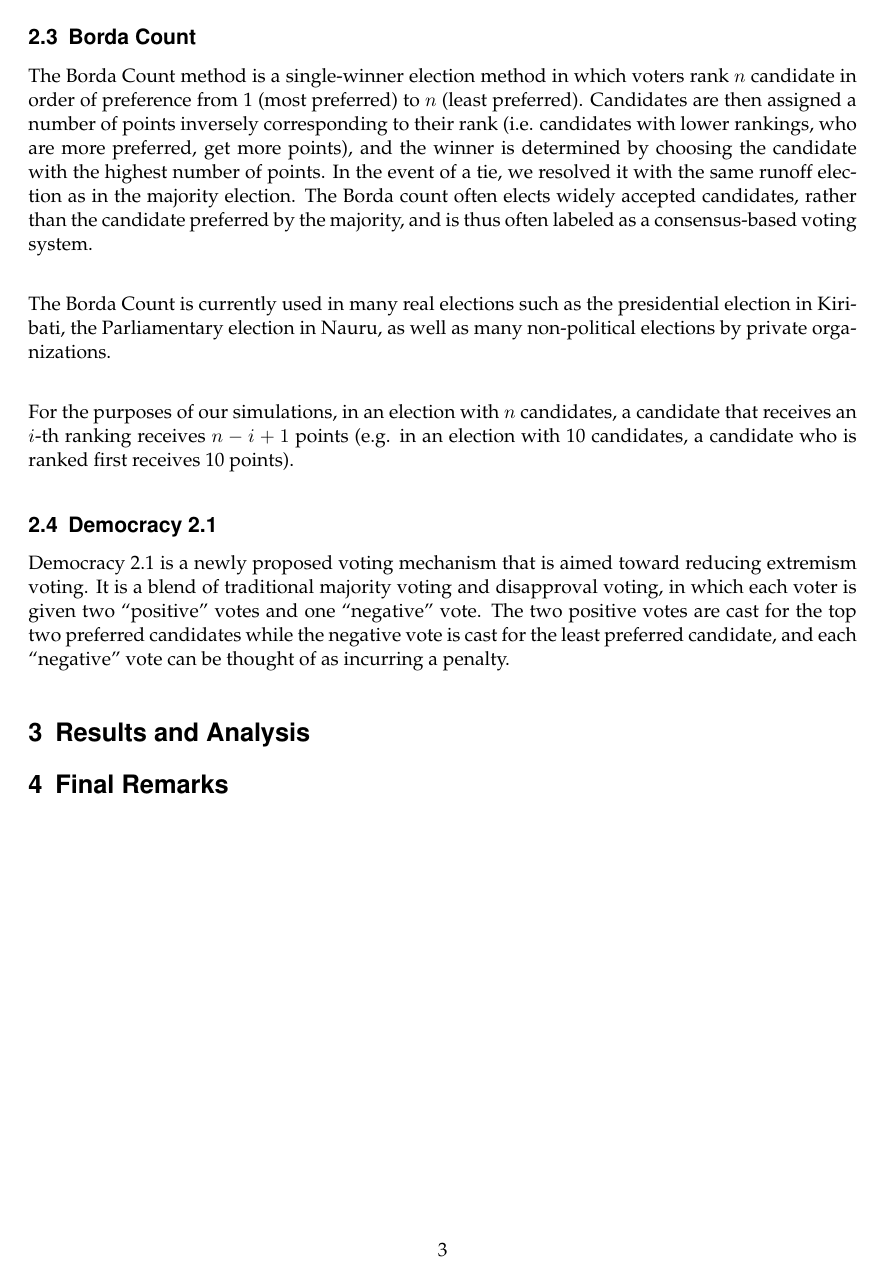
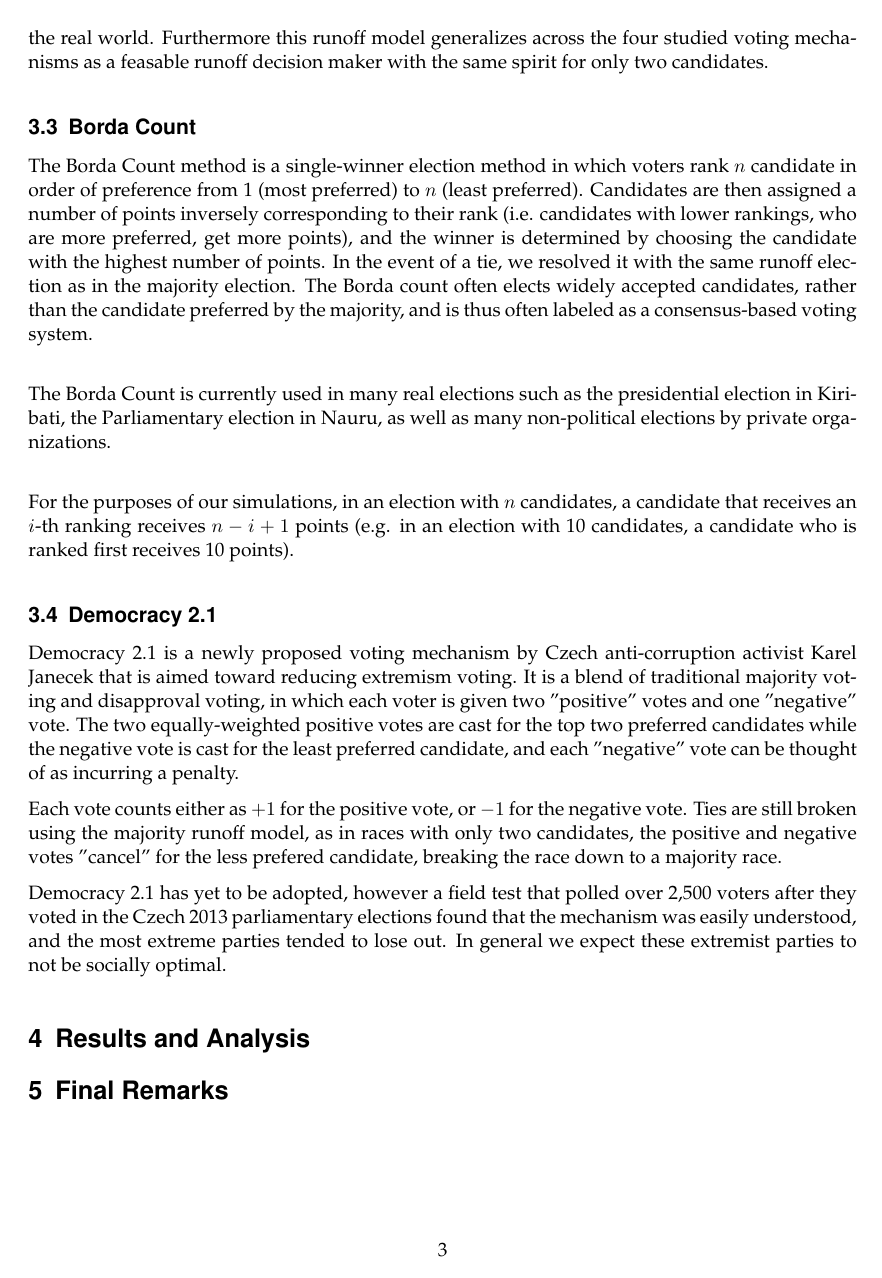
Before and after one commit to lewinx/cs186-auction, a LaTeX document (final_project/report_final.tex): page 3 of 3. Compiled offline with pdfLaTeX.

Commit message:
report final update

```diff
--- a/final_project/report_final.tex
+++ b/final_project/report_final.tex
@@ -78 +79,2 @@ Majority voting requires a strict majority of voters to select and alternate for
 
+Our motivation for choosing the runoff model rather than performing the pairwise majority model as specified in Chapter 15 of the textbook was to maintain simplicity and a positional scoring rule. We wanted to compare different voting mechanisms along the same set of scoring rules, and using a top-2 runoff appeared to be the fairest and that best simulated an outcome that would occur in the real world. Furthermore this runoff model generalizes across the four studied voting mechanisms as a feasable runoff decision maker with the same spirit for only two candidates.
@@ -88,8 +89,11 @@ For the purposes of our simulations, in an election with $n$ candidates, a candi
 
 \subsection{Democracy 2.1}
 
-Democracy 2.1 is a newly proposed voting mechanism that is aimed toward reducing extremism voting. It is a blend of traditional majority voting and disapproval voting, in which each voter is given two ``positive'' votes and one ``negative'' vote. The two positive votes are cast for the top two preferred candidates while the negative vote is cast for the least preferred candidate, and each ``negative'' vote can be thought of as incurring a penalty.
+Democracy 2.1 is a newly proposed voting mechanism by Czech anti-corruption activist Karel Janecek that is aimed toward reducing extremism voting. It is a blend of traditional majority voting and disapproval voting, in which each voter is given two "positive" votes and one "negative" vote. The two equally-weighted positive votes are cast for the top two preferred candidates while the negative vote is cast for the least preferred candidate, and each "negative" vote can be thought of as incurring a penalty.
 
+Each vote counts either as $+1$ for the positive vote, or $-1$ for the negative vote. Ties are still broken using the majority runoff model, as in races with only two candidates, the positive and negative votes "cancel" for the less prefered candidate, breaking the race down to a majority race.
+
+Democracy 2.1 has yet to be adopted, however a field test that polled over 2,500 voters after they voted in the Czech 2013 parliamentary elections found that the mechanism was easily understood, and the most extreme parties tended to lose out. In general we expect these extremist parties to not be socially optimal.
 
 \section{Results and Analysis}
 
```
Also changed, not shown: final_project/report_final.tex (6 more changed lines).
